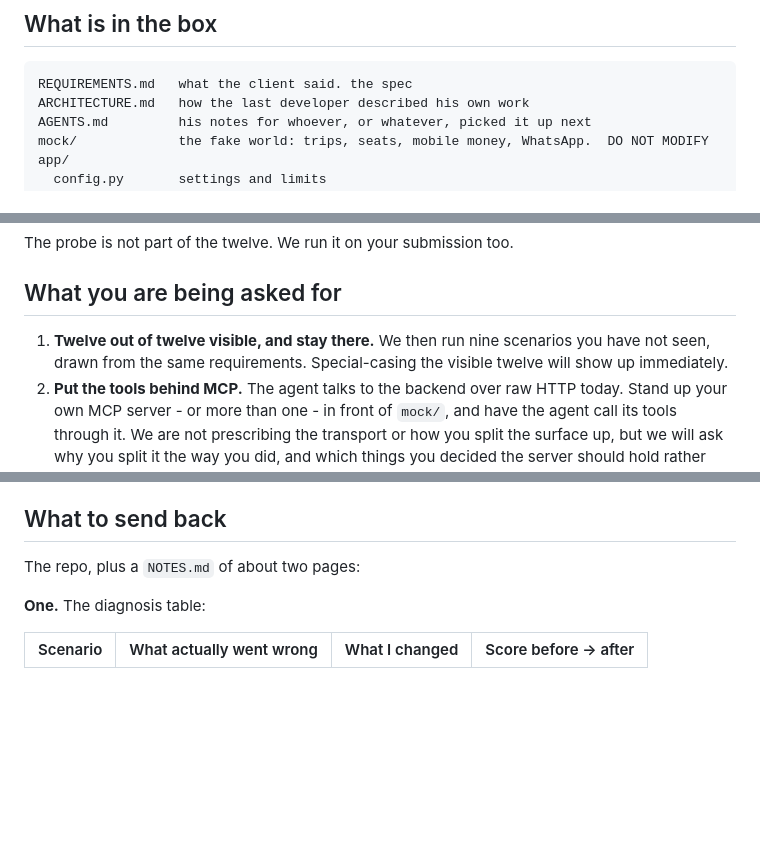
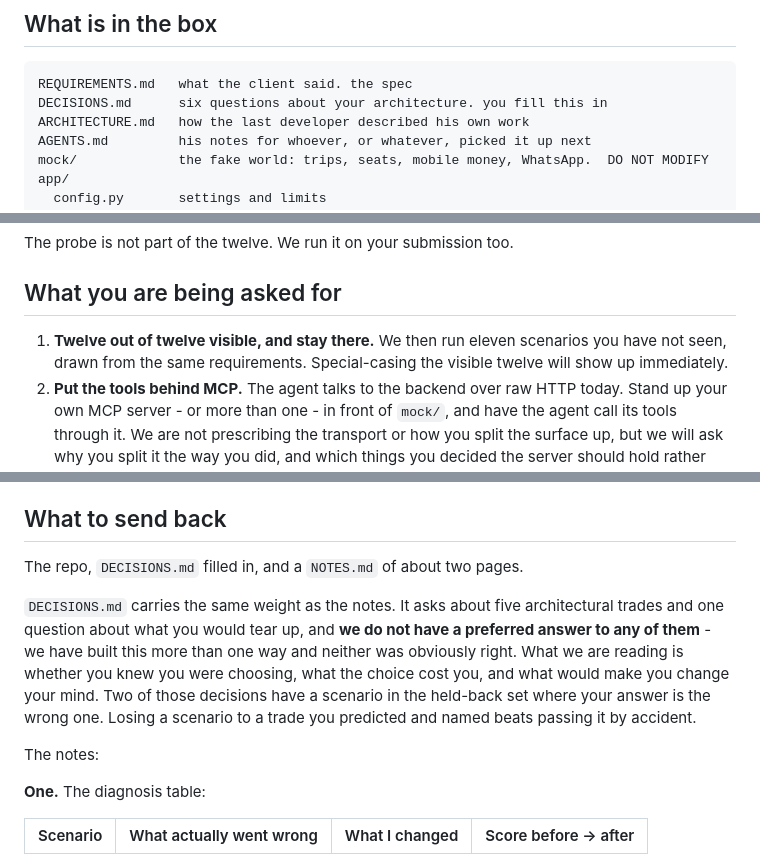
Before and after one commit to Rutahiwa/njia-challenge, a Markdown page: README.md, 3 parts joined by grey strips. GitHub-like rendering; blank space fills up the shorter version.

Commit message:
ask for the architecture decisions in writing

````diff
--- a/README.md
+++ b/README.md
@@ -40,6 +40,7 @@ Rehema's console is at http://localhost:9310.
 
 ```
 REQUIREMENTS.md   what the client said. the spec
+DECISIONS.md      six questions about your architecture. you fill this in
 ARCHITECTURE.md   how the last developer described his own work
 AGENTS.md         his notes for whoever, or whatever, picked it up next
 mock/             the fake world: trips, seats, mobile money, WhatsApp.  DO NOT MODIFY
@@ -83,8 +84,8 @@ The probe is not part of the twelve. We run it on your submission too.
 
 ## What you are being asked for
 
-1. **Twelve out of twelve visible, and stay there.** We then run nine scenarios you
-   have not seen, drawn from the same requirements. Special-casing the visible
+1. **Twelve out of twelve visible, and stay there.** We then run eleven scenarios
+   you have not seen, drawn from the same requirements. Special-casing the visible
    twelve will show up immediately.
 2. **Put the tools behind MCP.** The agent talks to the backend over raw HTTP today.
    Stand up your own MCP server - or more than one - in front of `mock/`, and have the
@@ -176,7 +177,18 @@ counts what the backend served and compares. Nothing gets swallowed.
 
 ## What to send back
 
-The repo, plus a `NOTES.md` of about two pages:
+The repo, `DECISIONS.md` filled in, and a `NOTES.md` of about two pages.
+
+`DECISIONS.md` carries the same weight as the notes. It asks about five architectural
+trades and one question about what you would tear up, and **we do not have a preferred
+answer to any of them** - we have built this
+more than one way and neither was obviously right. What we are reading is whether you
+knew you were choosing, what the choice cost you, and what would make you change your
+mind. Two of those decisions have a scenario in the held-back set where your answer is
+the wrong one. Losing a scenario to a trade you predicted and named beats passing it by
+accident.
+
+The notes:
 
 **One.** The diagnosis table:
 
````
Also changed, not shown: DECISIONS.md (added, +69 -0 lines).
